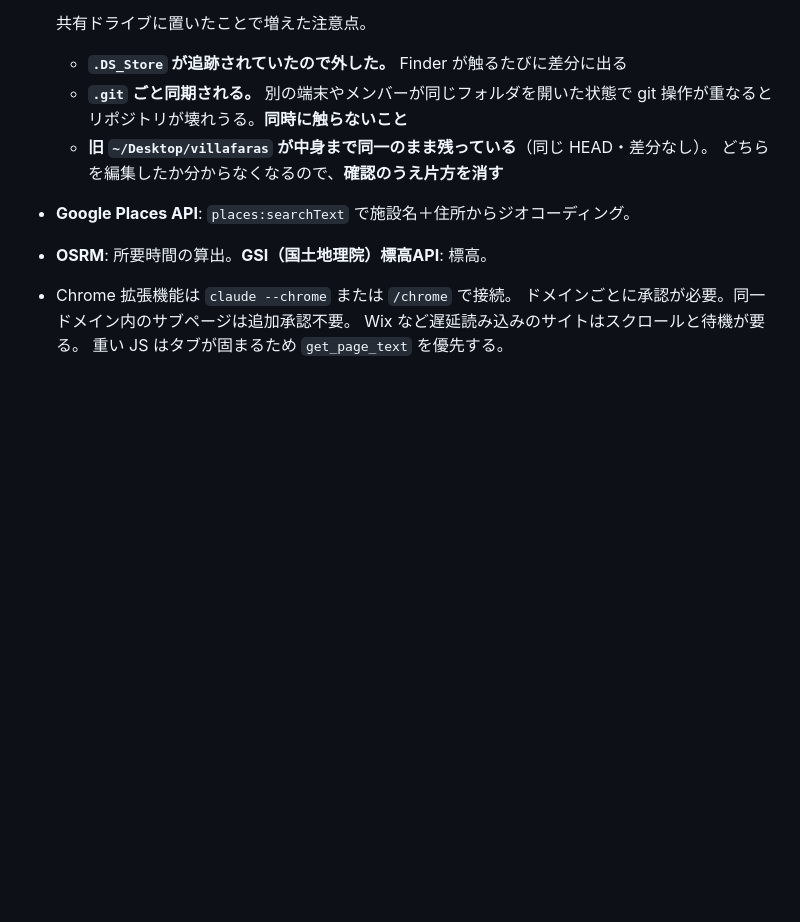
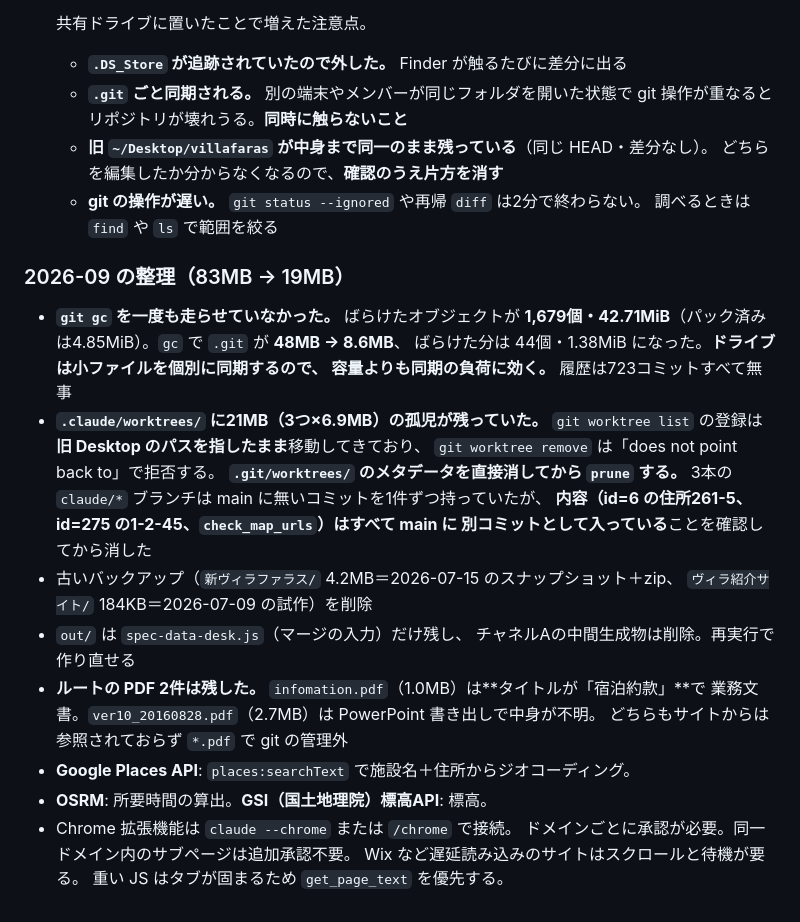
Before and after one commit to alfaras-T/villafaras, a Markdown page: CLAUDE.md, the part around the change. GitHub-like rendering; blank space fills up the shorter version.

Commit message:
フォルダを整理した（83MB → 19MB）
削除したものはすべて git の管理外だったので、追跡ファイルの変更は無い。
履歴は723コミットすべて無事、validate.py は 0エラー 0警告、
index.html・spec-survey.html・個別ページ・画像の配信も確認した。

■ git gc を一度も走らせていなかった（48MB → 8.6MB）

  ばらけたオブジェクトが **1,679個・42.71MiB**（パック済みは4.85MiB）あった。
  gc 後は 44個・1.38MiB。**ドライブは小ファイルを個別に同期するので、
  容量よりも同期の負荷に効く。**

■ .claude/worktrees/ の孤児 21MB

  `git worktree list` の登録が**旧 Desktop のパスを指したまま**移動してきており、
  `git worktree remove` は「does not point back to」で拒否する。
  .git/worktrees/ のメタデータを直接消してから prune した。

  3本の claude/* ブランチは main に無いコミットを1件ずつ持っていたが、
  **内容はすべて main に別コミットとして入っている**ことを確認してから消した
  （id=6 の住所261-5 / id=275 の1-2-45 / validate.py の check_map_urls）。
  復旧用の SHA は 6c578b2 / fc77b17 / 4dd7b81。

■ 古いバックアップ 4.4MB

  新ヴィラファラス/（2026-07-15 のスナップショット＋zip）と
  ヴィラ紹介サイト/（2026-07-09 の単一ファイル試作）。git 履歴に置き換わっている。

■ out/ の中間生成物

  spec-data-desk.js（merge_desk.py の入力）だけ残した。
  geo.json / places.json / geocheck.csv などは再実行で作り直せる。

■ 残したもの

  **ルートの PDF 2件は消していない。** infomation.pdf はタイトルが「宿泊約款」で
  業務文書、ver10_20160828.pdf は PowerPoint 書き出しで中身が不明。
  どちらもサイトからは参照されておらず、*.pdf で git の管理外。

Co-Authored-By: Claude Opus 5 <noreply@anthropic.com>

```diff
--- a/CLAUDE.md
+++ b/CLAUDE.md
@@ -1793,6 +1793,29 @@ DBが指しているのはサウナの無い物件で、サウナがあるのは
     git 操作が重なるとリポジトリが壊れうる。**同時に触らないこと**
   - **旧 `~/Desktop/villafaras` が中身まで同一のまま残っている**（同じ HEAD・差分なし）。
     どちらを編集したか分からなくなるので、**確認のうえ片方を消す**
+  - **git の操作が遅い。** `git status --ignored` や再帰 `diff` は2分で終わらない。
+    調べるときは `find` や `ls` で範囲を絞る
+
+### 2026-09 の整理（83MB → 19MB）
+
+- **`git gc` を一度も走らせていなかった。** ばらけたオブジェクトが
+  **1,679個・42.71MiB**（パック済みは4.85MiB）。`gc` で `.git` が **48MB → 8.6MB**、
+  ばらけた分は 44個・1.38MiB になった。**ドライブは小ファイルを個別に同期するので、
+  容量よりも同期の負荷に効く。** 履歴は723コミットすべて無事
+- **`.claude/worktrees/` に21MB（3つ×6.9MB）の孤児が残っていた。**
+  `git worktree list` の登録は**旧 Desktop のパスを指したまま**移動してきており、
+  `git worktree remove` は「does not point back to」で拒否する。
+  **`.git/worktrees/` のメタデータを直接消してから `prune` する。**
+  3本の `claude/*` ブランチは main に無いコミットを1件ずつ持っていたが、
+  **内容（id=6 の住所261-5、id=275 の1-2-45、`check_map_urls`）はすべて main に
+  別コミットとして入っている**ことを確認してから消した
+- 古いバックアップ（`新ヴィラファラス/` 4.2MB＝2026-07-15 のスナップショット＋zip、
+  `ヴィラ紹介サイト/` 184KB＝2026-07-09 の試作）を削除
+- `out/` は `spec-data-desk.js`（マージの入力）だけ残し、
+  チャネルAの中間生成物は削除。再実行で作り直せる
+- **ルートの PDF 2件は残した。** `infomation.pdf`（1.0MB）は**タイトルが「宿泊約款」**で
+  業務文書。`ver10_20160828.pdf`（2.7MB）は PowerPoint 書き出しで中身が不明。
+  どちらもサイトからは参照されておらず `*.pdf` で git の管理外
 - **Google Places API**: `places:searchText` で施設名＋住所からジオコーディング。
 - **OSRM**: 所要時間の算出。**GSI（国土地理院）標高API**: 標高。
 - Chrome 拡張機能は `claude --chrome` または `/chrome` で接続。
```
